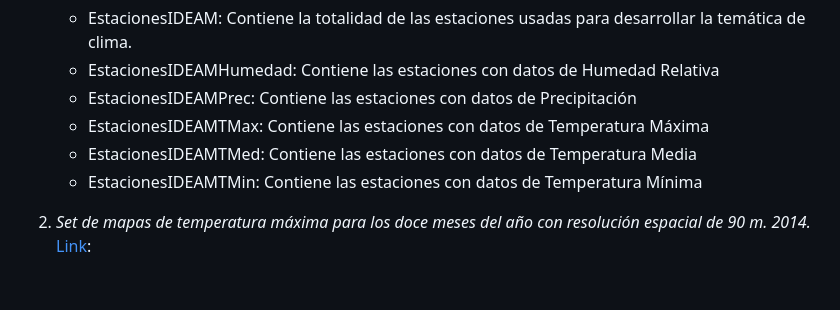
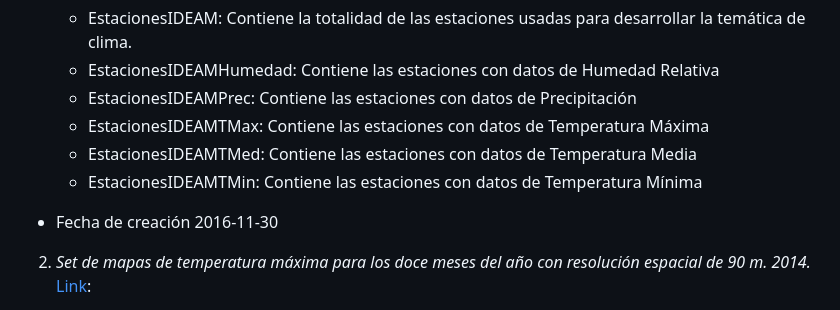
Before and after one commit to mdgordillob/aca_indice_climatico_opt, a Markdown page: docs/data_dictionary.md, the part around the change. Rendered like a GitHub page; blank space fills up the shorter version.

```diff
--- a/docs/data_dictionary.md
+++ b/docs/data_dictionary.md
@@ -19,6 +19,8 @@
     * EstacionesIDEAMTMax: Contiene las estaciones con datos de Temperatura Máxima
     * EstacionesIDEAMTMed: Contiene las estaciones con datos de Temperatura Media
     * EstacionesIDEAMTMin: Contiene las estaciones con datos de Temperatura Mínima
+  - Fecha de creación
+   2016-11-30
 
 2. _*Set de mapas de temperatura máxima para los doce meses del año con resolución espacial de 90 m. 2014.*_ [Link](http://geonetwork.humboldt.org.co/geonetwork/srv/spa/catalog.search#/metadata/37b48a60-3379-425f-95a8-ab6e3c708f77):
   - Esta base de datos es producto de la organización ,estandarización y limpieza ETL, sobre series de tiempos de la base de datos  del Banco de Datos
```
